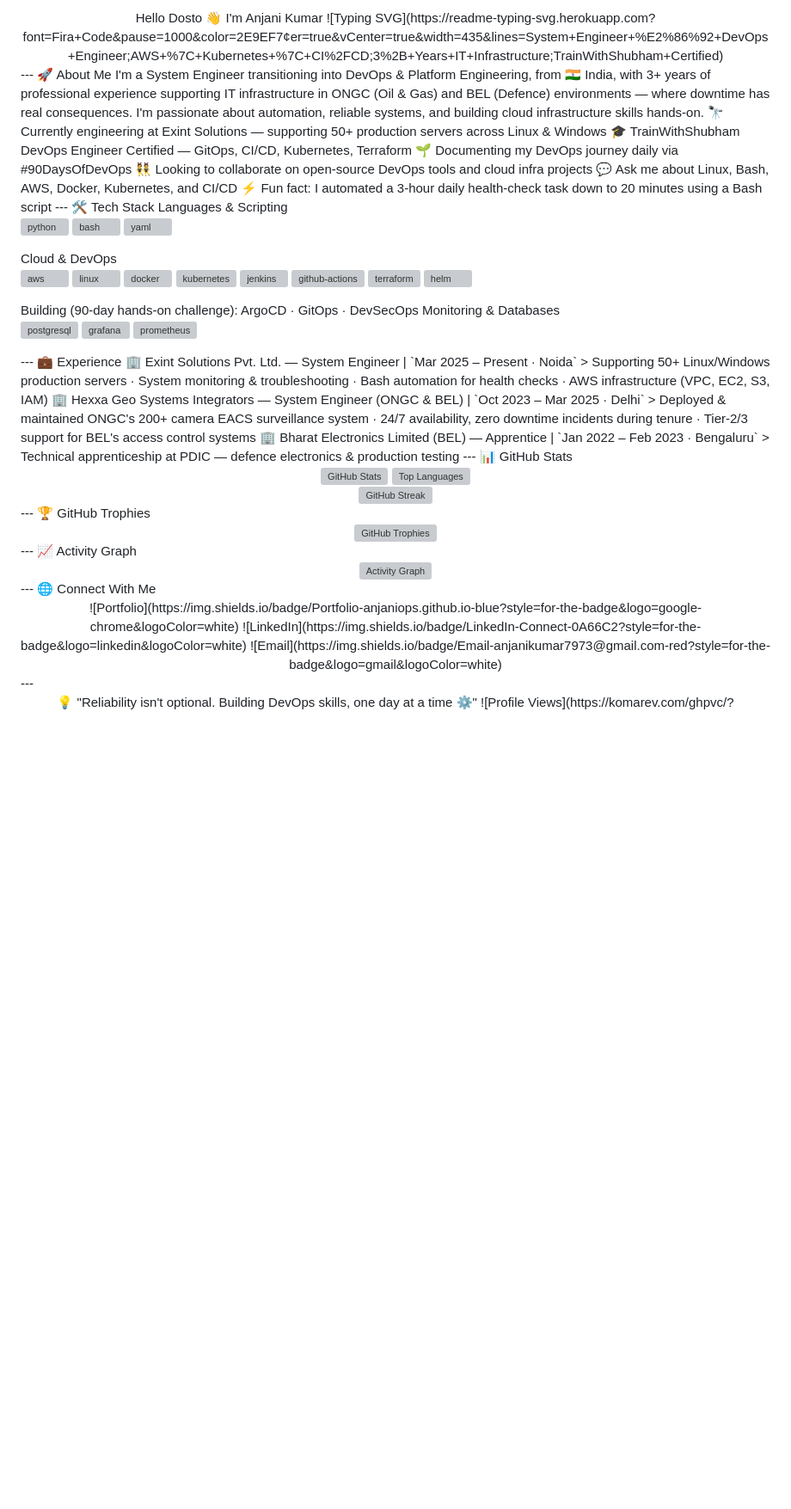
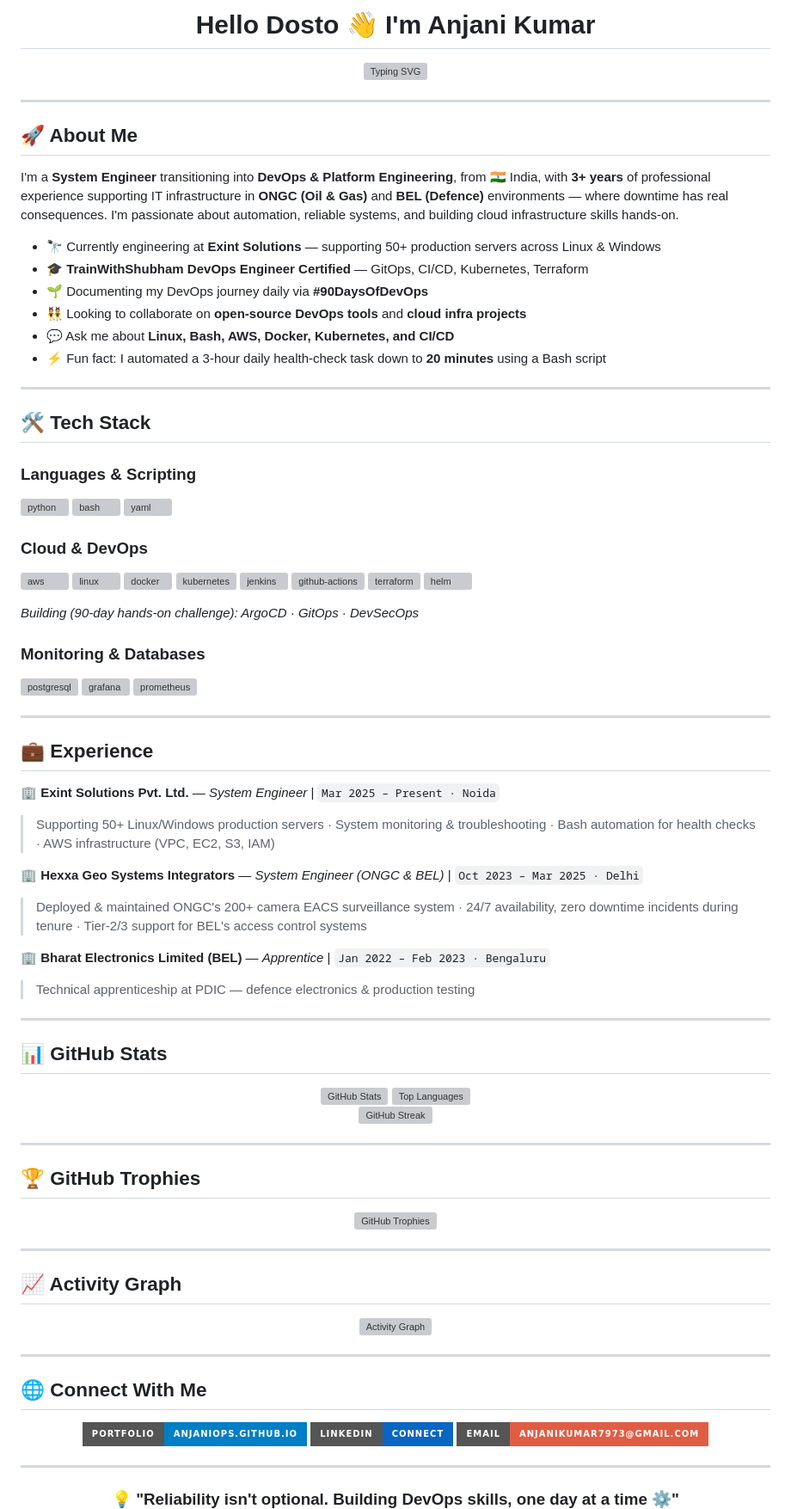
Before and after one commit to anjaniops/anjaniops, a Markdown page: README.md, the part around one of its changes. Shown at 86% size. GitHub-like rendering; badges without logos; blank space fills up the shorter version; grey boxes are pictures that could not be loaded.

```diff
--- a/README.md
+++ b/README.md
@@ -1,25 +1,36 @@
 <div align="center">
-Hello Dosto 👋 I'm Anjani Kumar
-![Typing SVG](https://readme-typing-svg.herokuapp.com?font=Fira+Code&pause=1000&color=2E9EF7&center=true&vCenter=true&width=435&lines=System+Engineer+%E2%86%92+DevOps+Engineer;AWS+%7C+Kubernetes+%7C+CI%2FCD;3%2B+Years+IT+Infrastructure;TrainWithShubham+Certified)
+
+# Hello Dosto 👋 I'm Anjani Kumar
+
+[![Typing SVG](https://readme-typing-svg.herokuapp.com?font=Fira+Code&pause=1000&color=2E9EF7&center=true&vCenter=true&width=435&lines=System+Engineer+%E2%86%92+DevOps+Engineer;AWS+%7C+Kubernetes+%7C+CI%2FCD;3%2B+Years+IT+Infrastructure;TrainWithShubham+Certified)](https://git.io/typing-svg)
+
 </div>
+
 ---
-🚀 About Me
-I'm a System Engineer transitioning into DevOps & Platform Engineering, from 🇮🇳 India, with 3+ years of professional experience supporting IT infrastructure in ONGC (Oil & Gas) and BEL (Defence) environments — where downtime has real consequences. I'm passionate about automation, reliable systems, and building cloud infrastructure skills hands-on.
-🔭 Currently engineering at Exint Solutions — supporting 50+ production servers across Linux & Windows
-🎓 TrainWithShubham DevOps Engineer Certified — GitOps, CI/CD, Kubernetes, Terraform
-🌱 Documenting my DevOps journey daily via #90DaysOfDevOps
-👯 Looking to collaborate on open-source DevOps tools and cloud infra projects
-💬 Ask me about Linux, Bash, AWS, Docker, Kubernetes, and CI/CD
-⚡ Fun fact: I automated a 3-hour daily health-check task down to 20 minutes using a Bash script
+
+## 🚀 About Me
+
+I'm a **System Engineer** transitioning into **DevOps & Platform Engineering**, from 🇮🇳 India, with **3+ years** of professional experience supporting IT infrastructure in **ONGC (Oil & Gas)** and **BEL (Defence)** environments — where downtime has real consequences. I'm passionate about automation, reliable systems, and building cloud infrastructure skills hands-on.
+
+- 🔭 Currently engineering at **Exint Solutions** — supporting 50+ production servers across Linux & Windows
+- 🎓 **TrainWithShubham DevOps Engineer Certified** — GitOps, CI/CD, Kubernetes, Terraform
+- 🌱 Documenting my DevOps journey daily via **#90DaysOfDevOps**
+- 👯 Looking to collaborate on **open-source DevOps tools** and **cloud infra projects**
+- 💬 Ask me about **Linux, Bash, AWS, Docker, Kubernetes, and CI/CD**
+- ⚡ Fun fact: I automated a 3-hour daily health-check task down to **20 minutes** using a Bash script
+
 ---
-🛠️ Tech Stack
-Languages & Scripting
+
+## 🛠️ Tech Stack
+
+### **Languages & Scripting**
 <p align="left">
   <img src="https://raw.githubusercontent.com/devicons/devicon/master/icons/python/python-original.svg" alt="python" width="40" height="40"/>
   <img src="https://www.vectorlogo.zone/logos/gnu_bash/gnu_bash-icon.svg" alt="bash" width="40" height="40"/>
   <img src="https://raw.githubusercontent.com/devicons/devicon/master/icons/yaml/yaml-original.svg" alt="yaml" width="40" height="40"/>
 </p>
-Cloud & DevOps
+
+### **Cloud & DevOps**
 <p align="left">
   <img src="https://raw.githubusercontent.com/devicons/devicon/master/icons/amazonwebservices/amazonwebservices-original-wordmark.svg" alt="aws" width="40" height="40"/>
   <img src="https://raw.githubusercontent.com/devicons/devicon/master/icons/linux/linux-original.svg" alt="linux" width="40" height="40"/>
@@ -30,48 +41,72 @@ Cloud & DevOps
   <img src="https://www.vectorlogo.zone/logos/terraformio/terraformio-icon.svg" alt="terraform" width="40" height="40"/>
   <img src="https://raw.githubusercontent.com/devicons/devicon/master/icons/helm/helm-original.svg" alt="helm" width="40" height="40"/>
 </p>
-Building (90-day hands-on challenge): ArgoCD · GitOps · DevSecOps
-Monitoring & Databases
+
+*Building (90-day hands-on challenge): ArgoCD · GitOps · DevSecOps*
+
+### **Monitoring & Databases**
 <p align="left">
   <img src="https://raw.githubusercontent.com/devicons/devicon/master/icons/postgresql/postgresql-original-wordmark.svg" alt="postgresql" width="40" height="40"/>
   <img src="https://www.vectorlogo.zone/logos/grafana/grafana-icon.svg" alt="grafana" width="40" height="40"/>
   <img src="https://www.vectorlogo.zone/logos/prometheusio/prometheusio-icon.svg" alt="prometheus" width="40" height="40"/>
 </p>
+
 ---
-💼 Experience
-🏢 Exint Solutions Pvt. Ltd. — System Engineer | `Mar 2025 – Present · Noida`
+
+## 💼 Experience
+
+**🏢 Exint Solutions Pvt. Ltd.** — *System Engineer* | `Mar 2025 – Present · Noida`
 > Supporting 50+ Linux/Windows production servers · System monitoring & troubleshooting · Bash automation for health checks · AWS infrastructure (VPC, EC2, S3, IAM)
-🏢 Hexxa Geo Systems Integrators — System Engineer (ONGC & BEL) | `Oct 2023 – Mar 2025 · Delhi`
+
+**🏢 Hexxa Geo Systems Integrators** — *System Engineer (ONGC & BEL)* | `Oct 2023 – Mar 2025 · Delhi`
 > Deployed & maintained ONGC's 200+ camera EACS surveillance system · 24/7 availability, zero downtime incidents during tenure · Tier-2/3 support for BEL's access control systems
-🏢 Bharat Electronics Limited (BEL) — Apprentice | `Jan 2022 – Feb 2023 · Bengaluru`
+
+**🏢 Bharat Electronics Limited (BEL)** — *Apprentice* | `Jan 2022 – Feb 2023 · Bengaluru`
 > Technical apprenticeship at PDIC — defence electronics & production testing
+
 ---
-📊 GitHub Stats
+
+## 📊 GitHub Stats
+
 <div align="center">
   <img src="https://github-readme-stats.vercel.app/api?username=anjaniops&show_icons=true&theme=tokyonight&hide_border=true&count_private=true" alt="GitHub Stats" height="165">
   <img src="https://github-readme-stats.vercel.app/api/top-langs/?username=anjaniops&layout=compact&theme=tokyonight&hide_border=true" alt="Top Languages" height="165">
 </div>
+
 <div align="center">
   <img src="https://github-readme-streak-stats.herokuapp.com/?user=anjaniops&theme=tokyonight&hide_border=true" alt="GitHub Streak" width="400">
 </div>
+
 ---
-🏆 GitHub Trophies
+
+## 🏆 GitHub Trophies
 <div align="center">
   <img src="https://github-profile-trophy.vercel.app/?username=anjaniops&theme=tokyonight&no-frame=true&no-bg=true&margin-w=4" alt="GitHub Trophies">
 </div>
+
 ---
-📈 Activity Graph
+
+## 📈 Activity Graph
 <div align="center">
   <img src="https://github-readme-activity-graph.vercel.app/graph?username=anjaniops&theme=tokyo-night&hide_border=true" alt="Activity Graph">
 </div>
+
 ---
-🌐 Connect With Me
+
+## 🌐 Connect With Me
+
 <div align="center">
-![Portfolio](https://img.shields.io/badge/Portfolio-anjaniops.github.io-blue?style=for-the-badge&logo=google-chrome&logoColor=white)
-![LinkedIn](https://img.shields.io/badge/LinkedIn-Connect-0A66C2?style=for-the-badge&logo=linkedin&logoColor=white)
-![Email](https://img.shields.io/badge/Email-anjanikumar7973@gmail.com-red?style=for-the-badge&logo=gmail&logoColor=white)
+
+[![Portfolio](https://img.shields.io/badge/Portfolio-anjaniops.github.io-blue?style=for-the-badge&logo=google-chrome&logoColor=white)](https://anjaniops.github.io/)
+[![LinkedIn](https://img.shields.io/badge/LinkedIn-Connect-0A66C2?style=for-the-badge&logo=linkedin&logoColor=white)](https://www.linkedin.com/in/anjaniops/)
+[![Email](https://img.shields.io/badge/Email-anjanikumar7973@gmail.com-red?style=for-the-badge&logo=gmail&logoColor=white)](mailto:anjanikumar7973@gmail.com)
+
 </div>
+
 ---
+
 <div align="center">
-💡 "Reliability isn't optional. Building DevOps skills, one day at a time ⚙️"
+
+### 💡 "Reliability isn't optional. Building DevOps skills, one day at a time ⚙️"
+
 ![Profile Views](https://komarev.com/ghpvc/?username=anjaniops&color=brightgreen&style=flat-square)
```
Also changed, not shown: other parts of README.md (+2 -1 lines).
